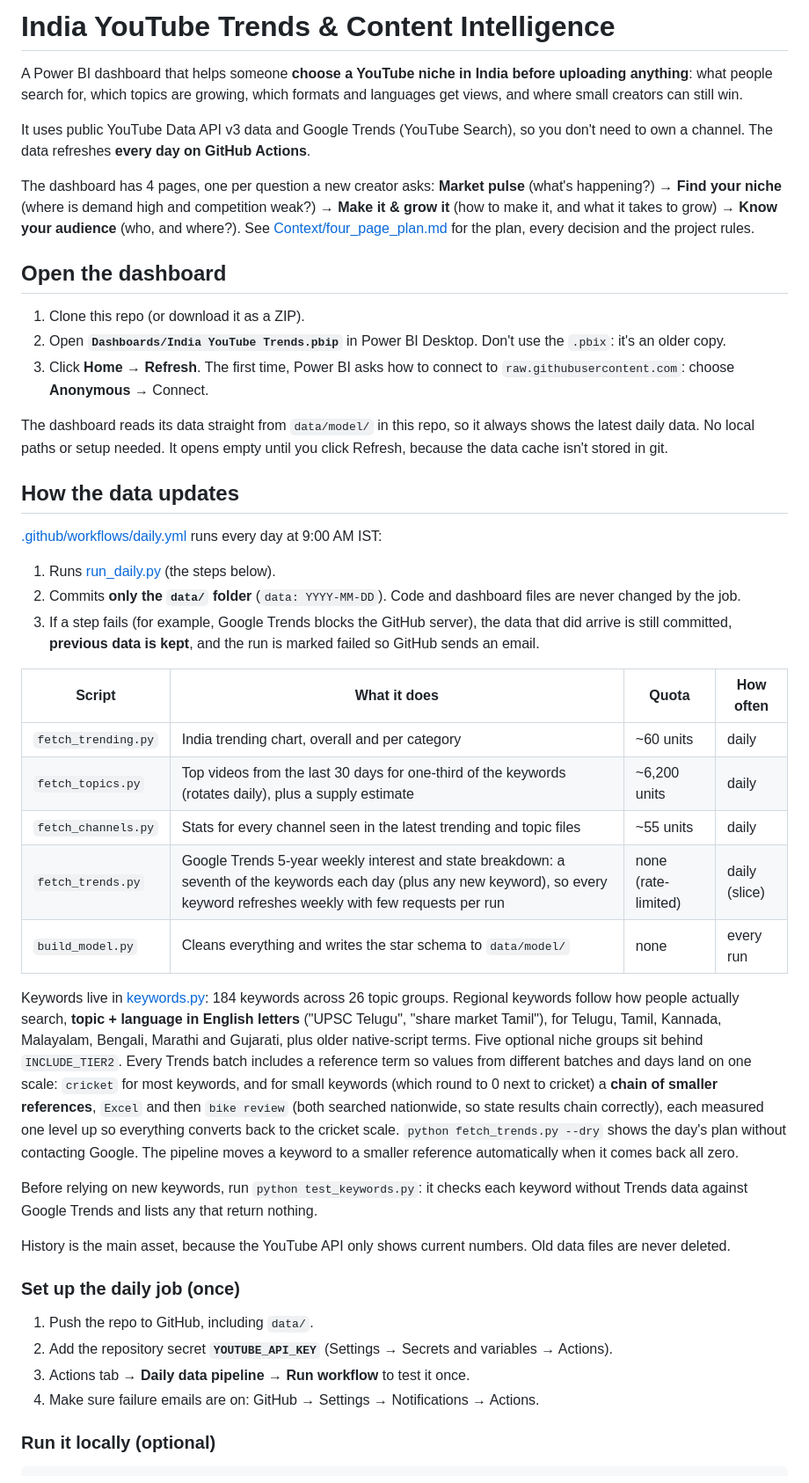
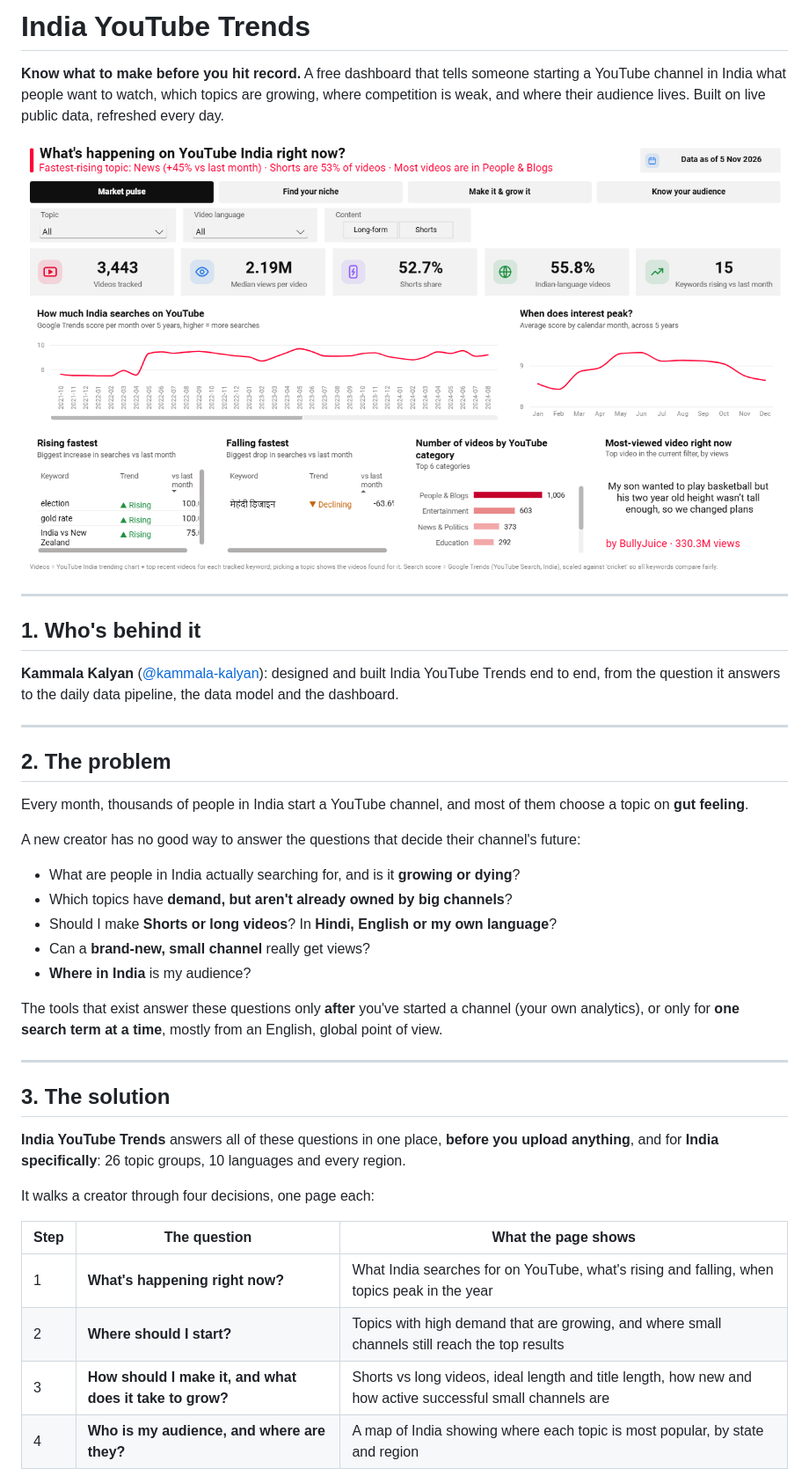
Before and after one commit to kammala-kalyan/YouTube-Trends-Intelligence, a Markdown page: README.md, the part around one of its changes. Shown at 88% size. Drawn GitHub-style; pictures changed too: docs/images/1-market-pulse.png (added).

Commit message:
README as a short pitch for non-technical visitors; technical guide moved to docs/HOW_TO_USE.md

```diff
--- a/README.md
+++ b/README.md
@@ -1,47 +1,44 @@
-# India YouTube Trends & Content Intelligence
+# India YouTube Trends
 
-A Power BI dashboard that helps someone **choose a YouTube niche in India before uploading anything**: what people search for, which topics are growing, which formats and languages get views, and where small creators can still win.
+**Know what to make before you hit record.**
+A free dashboard that tells someone starting a YouTube channel in India what people want to watch, which topics are growing, where competition is weak, and where their audience lives. Built on live public data, refreshed every day.
 
-It uses public YouTube Data API v3 data and Google Trends (YouTube Search), so you don't need to own a channel. The data refreshes **every day on GitHub Actions**.
+![Market pulse page](docs/images/1-market-pulse.png)
 
-The dashboard has 4 pages, one per question a new creator asks: **Market pulse** (what's happening?) → **Find your niche** (where is demand high and competition weak?) → **Make it & grow it** (how to make it, and what it takes to grow) → **Know your audience** (who, and where?). See [Context/four_page_plan.md](Context/four_page_plan.md) for the plan, every decision and the project rules.
+---
 
-## Open the dashboard
+## 1. Who's behind it
 
-1. Clone this repo (or download it as a ZIP).
-2. Open **`Dashboards/India YouTube Trends.pbip`** in Power BI Desktop. Don't use the `.pbix`: it's an older copy.
-3. Click **Home → Refresh**. The first time, Power BI asks how to connect to `raw.githubusercontent.com`: choose **Anonymous** → Connect.
+**Kammala Kalyan** ([@kammala-kalyan](https://github.com/kammala-kalyan)): designed and built India YouTube Trends end to end, from the question it answers to the daily data pipeline, the data model and the dashboard.
 
-The dashboard reads its data straight from `data/model/` in this repo, so it always shows the latest daily data. No local paths or setup needed. It opens empty until you click Refresh, because the data cache isn't stored in git.
+---
 
-## How the data updates
+## 2. The problem
 
-[.github/workflows/daily.yml](.github/workflows/daily.yml) runs every day at 9:00 AM IST:
+Every month, thousands of people in India start a YouTube channel, and most of them choose a topic on **gut feeling**.
 
-1. Runs [run_daily.py](run_daily.py) (the steps below).
-2. Commits **only the `data/` folder** (`data: YYYY-MM-DD`). Code and dashboard files are never changed by the job.
-3. If a step fails (for example, Google Trends blocks the GitHub server), the data that did arrive is still committed, **previous data is kept**, and the run is marked failed so GitHub sends an email.
+A new creator has no good way to answer the questions that decide their channel's future:
 
-| Script | What it does | Quota | How often |
-|---|---|---|---|
-| `fetch_trending.py` | India trending chart, overall and per category | ~60 units | daily |
-| `fetch_topics.py` | Top videos from the last 30 days for one-third of the keywords (rotates daily), plus a supply estimate | ~6,200 units | daily |
-| `fetch_channels.py` | Stats for every channel seen in the latest trending and topic files | ~55 units | daily |
-| `fetch_trends.py` | Google Trends 5-year weekly interest and state breakdown: a seventh of the keywords each day (plus any new keyword), so every keyword refreshes weekly with few requests per run | none (rate-limited) | daily (slice) |
-| `build_model.py` | Cleans everything and writes the star schema to `data/model/` | none | every run |
+- What are people in India actually searching for, and is it **growing or dying**?
+- Which topics have **demand, but aren't already owned by big channels**?
+- Should I make **Shorts or long videos**? In **Hindi, English or my own language**?
+- Can a **brand-new, small channel** really get views?
+- **Where in India** is my audience?
 
-Keywords live in [keywords.py](keywords.py): 184 keywords across 26 topic groups. Regional keywords follow how people actually search, **topic + language in English letters** ("UPSC Telugu", "share market Tamil"), for Telugu, Tamil, Kannada, Malayalam, Bengali, Marathi and Gujarati, plus older native-script terms. Five optional niche groups sit behind `INCLUDE_TIER2`. Every Trends batch includes a reference term so values from different batches and days land on one scale: `cricket` for most keywords, and for small keywords (which round to 0 next to cricket) a **chain of smaller references**, `Excel` and then `bike review` (both searched nationwide, so state results chain correctly), each measured one level up so everything converts back to the cricket scale. `python fetch_trends.py --dry` shows the day's plan without contacting Google. The pipeline moves a keyword to a smaller reference automatically when it comes back all zero.
+The tools that exist answer these questions only **after** you've started a channel (your own analytics), or only for **one search term at a time**, mostly from an English, global point of view.
 
-Before relying on new keywords, run `python test_keywords.py`: it checks each keyword without Trends data against Google Trends and lists any that return nothing.
+---
 
-History is the main asset, because the YouTube API only shows current numbers. Old data files are never deleted.
+## 3. The solution
 
-### Set up the daily job (once)
+**India YouTube Trends** answers all of these questions in one place, **before you upload anything**, and for **India specifically**: 26 topic groups, 10 languages and every region.
 
-1. Push the repo to GitHub, including `data/`.
-2. Add the repository secret **`YOUTUBE_API_KEY`** (Settings → Secrets and variables → Actions).
-3. Actions tab → **Daily data pipeline** → **Run workflow** to test it once.
-4. Make sure failure emails are on: GitHub → Settings → Notifications → Actions.
+It walks a creator through four decisions, one page each:
 
-### Run it locally (optional)
+| Step | The question | What the page shows |
+|---|---|---|
+| 1 | **What's happening right now?** | What India searches for on YouTube, what's rising and falling, when topics peak in the year |
+| 2 | **Where should I start?** | Topics with high demand that are growing, and where small channels still reach the top results |
+| 3 | **How should I make it, and what does it take to grow?** | Shorts vs long videos, ideal length and title length, how new and how active successful small channels are |
+| 4 | **Who is my audience, and where are they?** | A map of India showing where each topic is most popular, by state and region |
 
```
Also changed, not shown: other parts of README.md (+89 -22 lines), docs/HOW_TO_USE.md (added, +110 -0 lines), docs/images/2-find-your-niche.png (added), docs/images/3-make-it-grow-it.png (added), docs/images/4-know-your-audience.png (added).
